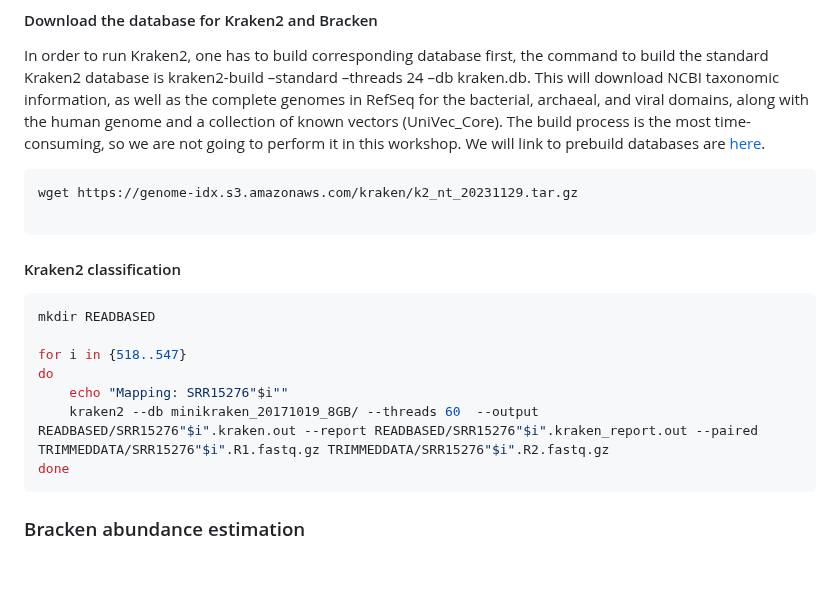
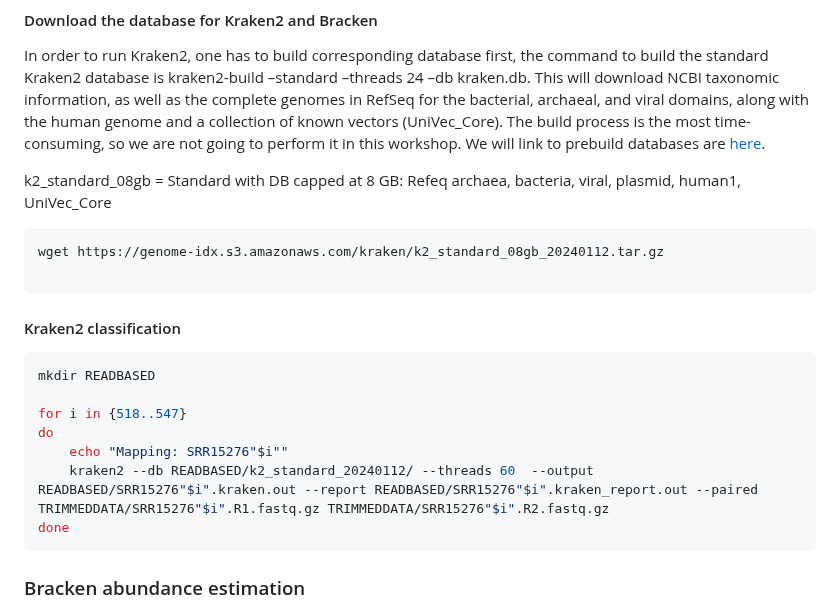
Before and after one commit to vincentmanz/Metagenomics_2024, a Markdown page: Day_1/Day1_Read based analyses.md, the part around the change. GitHub-like rendering; blank space fills up the shorter version.

Commit message:
Kraken2 ok

````diff
--- a/Day_1/Day1_Read based analyses.md
+++ b/Day_1/Day1_Read based analyses.md
@@ -22,8 +22,10 @@ K-mer based methods count the k-mer frequency of the reads, and compare it to a
 #### Download the database for Kraken2 and Bracken
 In order to run Kraken2, one has to build corresponding database first, the command to build the standard Kraken2 database is kraken2-build –standard –threads 24 –db kraken.db. This will download NCBI taxonomic information, as well as the complete genomes in RefSeq for the bacterial, archaeal, and viral domains, along with the human genome and a collection of known vectors (UniVec_Core). The build process is the most time-consuming, so we are not going to perform it in this workshop. We will link to prebuild databases are [here](https://benlangmead.github.io/aws-indexes/k2).
 
+k2_standard_08gb = Standard with DB capped at 8 GB: Refeq archaea, bacteria, viral, plasmid, human1, UniVec_Core
+
 ```bash
-wget https://genome-idx.s3.amazonaws.com/kraken/k2_nt_20231129.tar.gz
+wget https://genome-idx.s3.amazonaws.com/kraken/k2_standard_08gb_20240112.tar.gz
 
 ```
 
@@ -36,7 +38,7 @@ mkdir READBASED
 for i in {518..547}
 do
     echo "Mapping: SRR15276"$i""
-    kraken2 --db minikraken_20171019_8GB/ --threads 60  --output READBASED/SRR15276"$i".kraken.out --report READBASED/SRR15276"$i".kraken_report.out --paired TRIMMEDDATA/SRR15276"$i".R1.fastq.gz TRIMMEDDATA/SRR15276"$i".R2.fastq.gz
+    kraken2 --db READBASED/k2_standard_20240112/ --threads 60  --output READBASED/SRR15276"$i".kraken.out --report READBASED/SRR15276"$i".kraken_report.out --paired TRIMMEDDATA/SRR15276"$i".R1.fastq.gz TRIMMEDDATA/SRR15276"$i".R2.fastq.gz
 done
 ```
 
````
Also changed, not shown: Day_2/Day2_assembly.md (+27 -5 lines).
